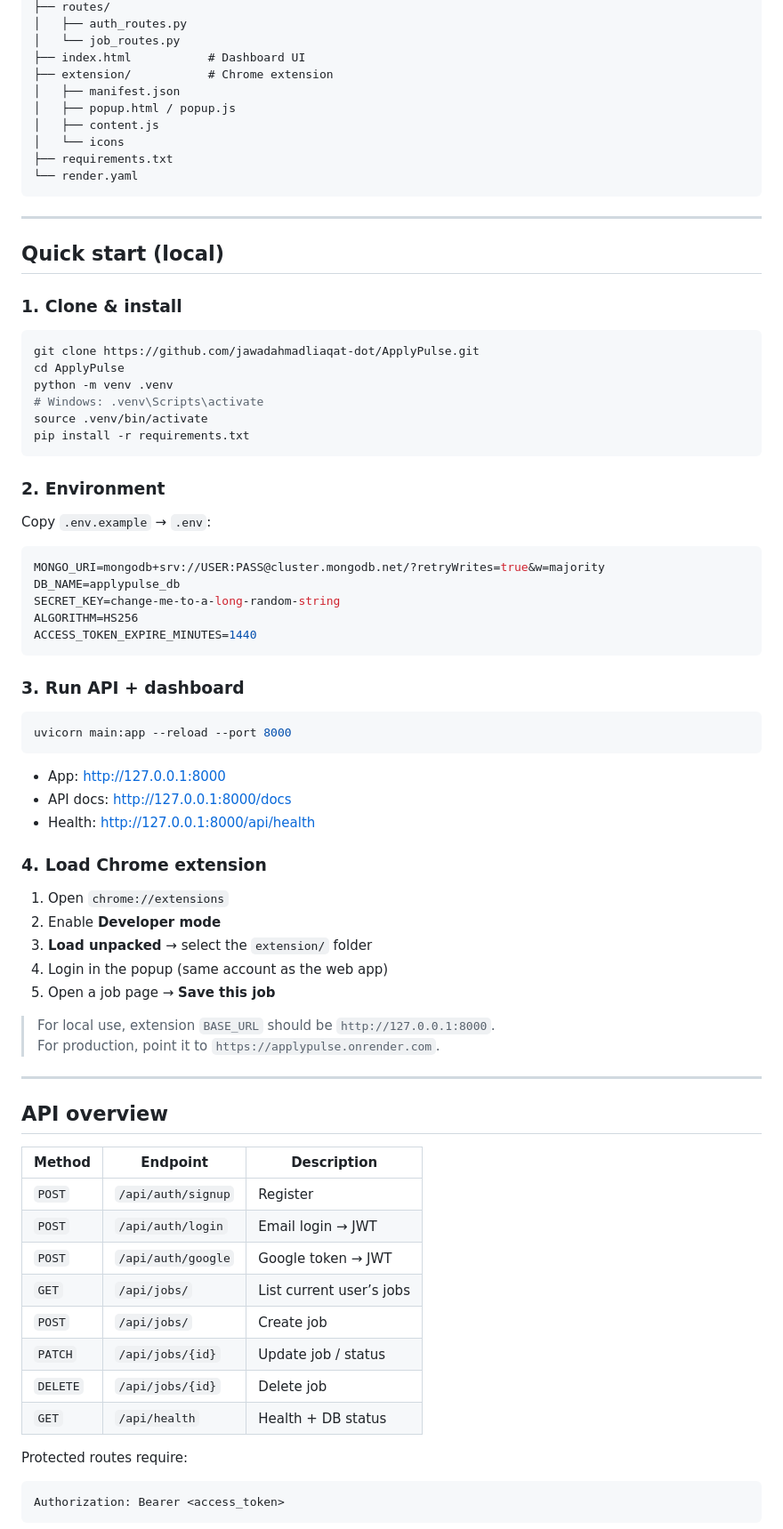
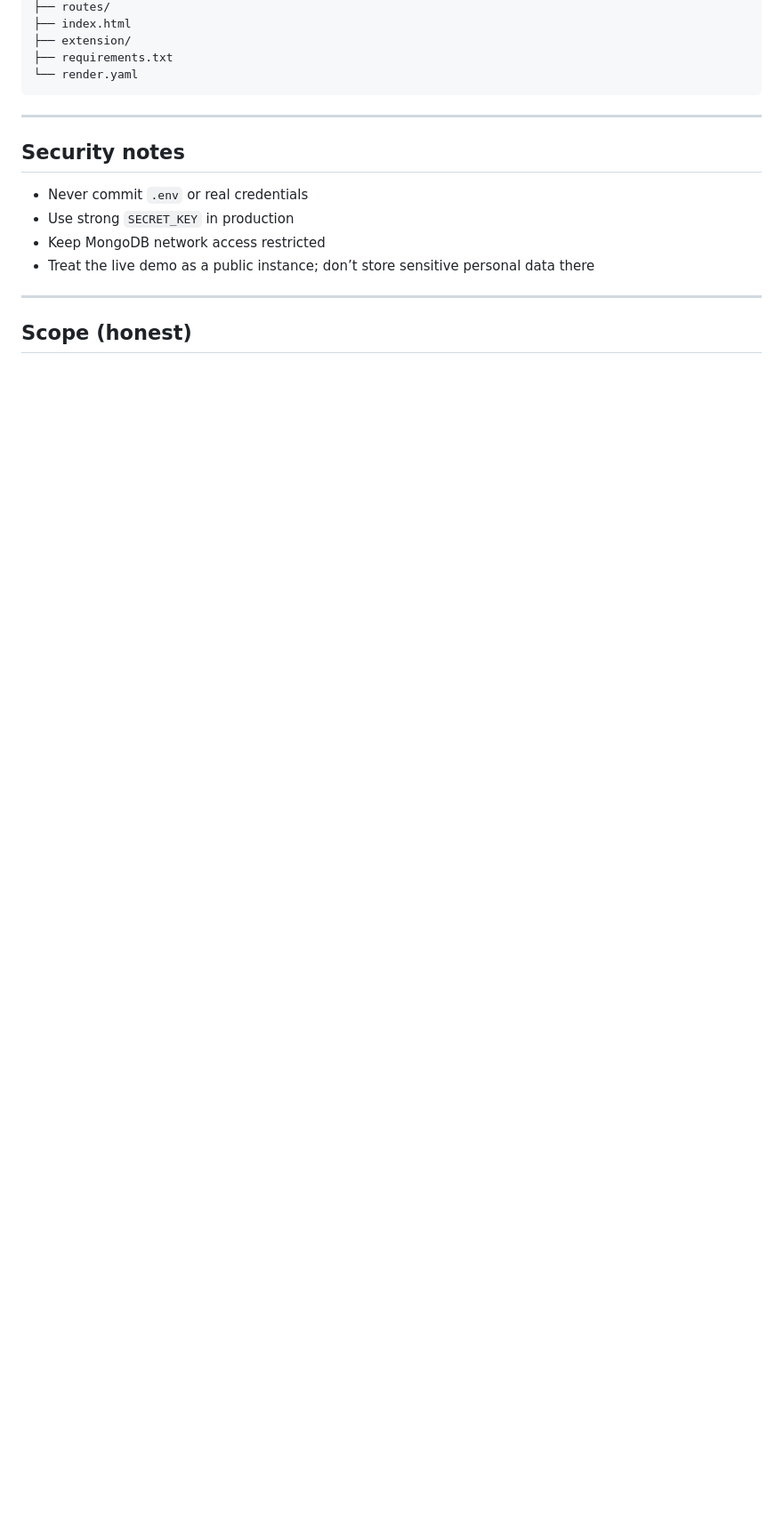
Before and after one commit to jawadahmadliaqat-dot/ApplyPulse, a Markdown page: README.md, the part around one of its changes. Shown at 89% size. GitHub-like rendering; blank space fills up the shorter version.

Commit message:
Revise README for clarity and detail
Updated README to enhance project description, features, and setup instructions.

````diff
--- a/README.md
+++ b/README.md
@@ -71,82 +86,20 @@ ApplyPulse/
 ├── routes/
-│   ├── auth_routes.py
-│   └── job_routes.py
-├── index.html           # Dashboard UI
-├── extension/           # Chrome extension
-│   ├── manifest.json
-│   ├── popup.html / popup.js
-│   ├── content.js
-│   └── icons
+├── index.html
+├── extension/
 ├── requirements.txt
 └── render.yaml
 ```
 
 ---
 
-## Quick start (local)
+## Security notes
 
-### 1. Clone & install
-
-```bash
-git clone https://github.com/jawadahmadliaqat-dot/ApplyPulse.git
-cd ApplyPulse
-python -m venv .venv
-# Windows: .venv\Scripts\activate
-source .venv/bin/activate
-pip install -r requirements.txt
-```
-
-### 2. Environment
-
-Copy `.env.example` → `.env`:
-
-```env
-MONGO_URI=mongodb+srv://USER:PASS@cluster.mongodb.net/?retryWrites=true&w=majority
-DB_NAME=applypulse_db
-SECRET_KEY=change-me-to-a-long-random-string
-ALGORITHM=HS256
-ACCESS_TOKEN_EXPIRE_MINUTES=1440
-```
-
-### 3. Run API + dashboard
-
-```bash
-uvicorn main:app --reload --port 8000
-```
-
-- App: http://127.0.0.1:8000
-- API docs: http://127.0.0.1:8000/docs
-- Health: http://127.0.0.1:8000/api/health
-
-### 4. Load Chrome extension
-
-1. Open `chrome://extensions`
-2. Enable **Developer mode**
-3. **Load unpacked** → select the `extension/` folder
-4. Login in the popup (same account as the web app)
-5. Open a job page → **Save this job**
-
-> For local use, extension `BASE_URL` should be `http://127.0.0.1:8000`.
-> For production, point it to `https://applypulse.onrender.com`.
+- Never commit `.env` or real credentials
+- Use strong `SECRET_KEY` in production
+- Keep MongoDB network access restricted
+- Treat the live demo as a public instance; don’t store sensitive personal data there
 
 ---
 
-## API overview
+## Scope (honest)
 
-| Method | Endpoint | Description |
-|--------|----------|-------------|
-| `POST` | `/api/auth/signup` | Register |
-| `POST` | `/api/auth/login` | Email login → JWT |
-| `POST` | `/api/auth/google` | Google token → JWT |
-| `GET` | `/api/jobs/` | List current user’s jobs |
-| `POST` | `/api/jobs/` | Create job |
-| `PATCH` | `/api/jobs/{id}` | Update job / status |
-| `DELETE` | `/api/jobs/{id}` | Delete job |
-| `GET` | `/api/health` | Health + DB status |
-
-Protected routes require:
-
-```http
-Authorization: Bearer <access_token>
-```
-
````
Also changed, not shown: other parts of README.md (+125 -94 lines).
